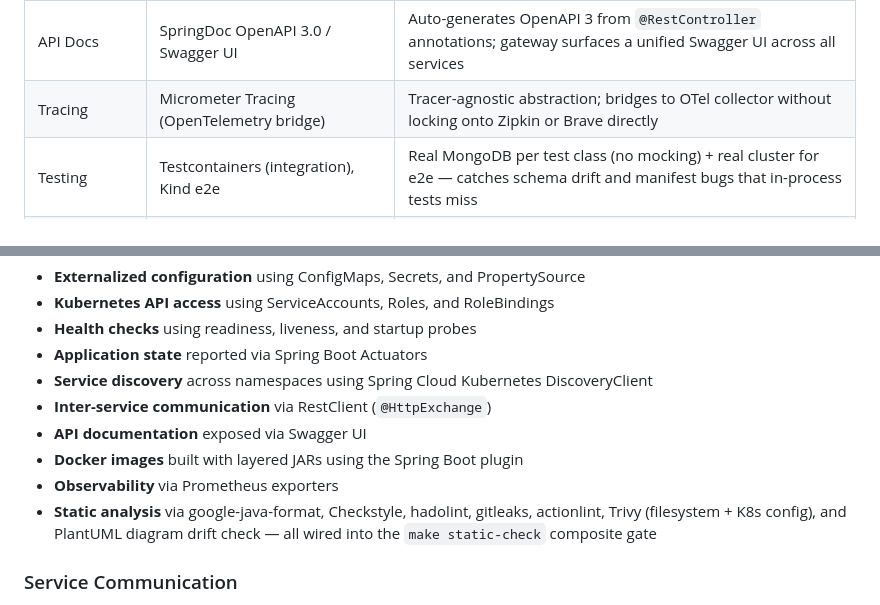
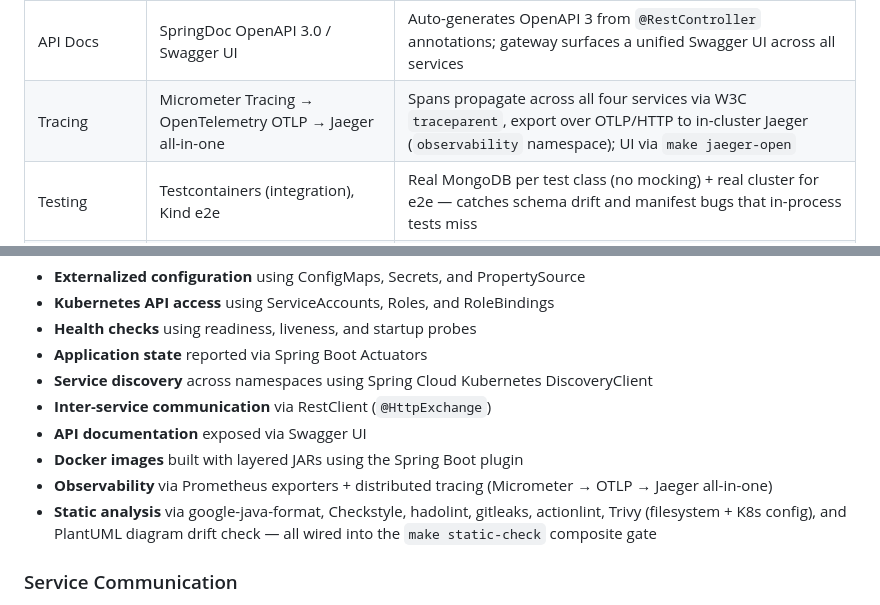
Before and after one commit to AndriyKalashnykov/spring-microservices-k8s, a Markdown page: README.md, 2 parts joined by grey strips. Rendered like a GitHub page.

```diff
--- a/README.md
+++ b/README.md
@@ -22,7 +22,7 @@ Source: [`docs/diagrams/c4-container.puml`](docs/diagrams/c4-container.puml) —
 | Service Discovery | Spring Cloud Kubernetes | Uses the Kubernetes API as the registry — no Eureka/Consul to operate; `all-namespaces: true` enables cross-namespace discovery |
 | Database | MongoDB 8.0 (official `mongo` image, non-root UID 999, version-pinned) | Document model fits the Organization → Department → Employee aggregates without a migration toolchain; official image pinned for Renovate tracking |
 | API Docs | SpringDoc OpenAPI 3.0 / Swagger UI | Auto-generates OpenAPI 3 from `@RestController` annotations; gateway surfaces a unified Swagger UI across all services |
-| Tracing | Micrometer Tracing (OpenTelemetry bridge) | Tracer-agnostic abstraction; bridges to OTel collector without locking onto Zipkin or Brave directly |
+| Tracing | Micrometer Tracing → OpenTelemetry OTLP → Jaeger all-in-one | Spans propagate across all four services via W3C `traceparent`, export over OTLP/HTTP to in-cluster Jaeger (`observability` namespace); UI via `make jaeger-open` |
 | Testing | Testcontainers (integration), Kind e2e | Real MongoDB per test class (no mocking) + real cluster for e2e — catches schema drift and manifest bugs that in-process tests miss |
 | Containers | Eclipse Temurin 25, multi-arch (amd64+arm64) | Temurin is the reference OpenJDK build; multi-arch covers Apple Silicon dev + x86 servers from a single manifest |
 | Local K8s | Kind + MetalLB | Kind runs a real Kubernetes API in Docker — higher fidelity than Minikube; MetalLB gives LoadBalancer Services a reachable IP on localhost |
@@ -76,7 +77,7 @@ This architecture follows Cloud Native best practices and [The 12 Factor App](ht
 - **Inter-service communication** via RestClient (`@HttpExchange`)
 - **API documentation** exposed via Swagger UI
 - **Docker images** built with layered JARs using the Spring Boot plugin
-- **Observability** via Prometheus exporters
+- **Observability** via Prometheus exporters + distributed tracing (Micrometer → OTLP → Jaeger all-in-one)
 - **Static analysis** via google-java-format, Checkstyle, hadolint, gitleaks, actionlint, Trivy (filesystem + K8s config), and PlantUML diagram drift check — all wired into the `make static-check` composite gate
 
 ### Service Communication
```
Also changed, not shown: other parts of README.md (+5 -3 lines), CLAUDE.md (+1 -1 lines), docs/reference-architecture.md (+18 -12 lines), docs/diagrams/out/c4-container.png, docs/diagrams/out/c4-deployment.png, 12 other files.
